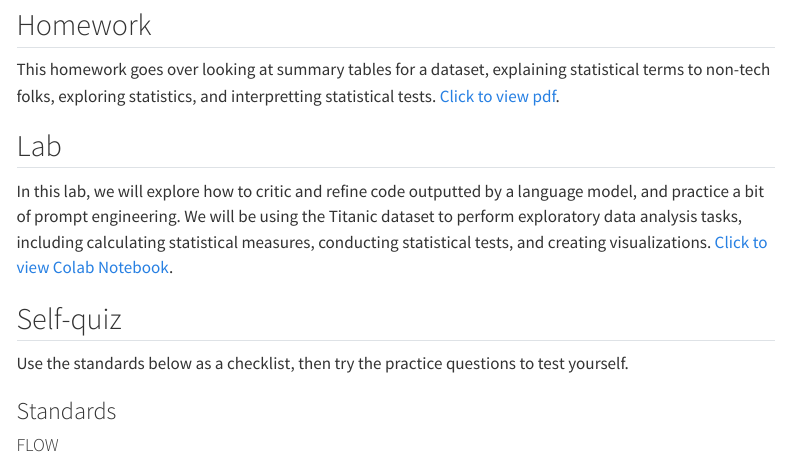
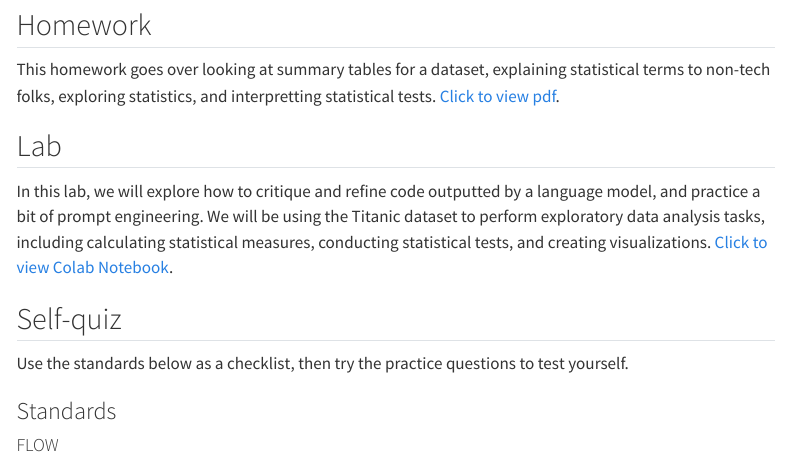
Before and after one commit to chefs-kiss/ML_F2026, a Quarto document (content/01-EDA.qmd): the page in a window 1100 px wide, from 1710 px down. Rendered offline with R 4.5, knitr and Pandoc in place of Quarto, with nearby package versions; menus at the side of the page are left out.

Commit message:
typos :/

```diff
--- a/content/01-EDA.qmd
+++ b/content/01-EDA.qmd
@@ -64,7 +64,7 @@ This homework goes over looking at summary tables for a dataset, explaining stat
 [Click to view pdf](https://drive.google.com/file/d/1MvjwF0NlQVYzEB-rn1FgTYXVUp4bJfa_/view?usp=sharing){target="_blank"}.
 
 ## Lab {#lab}
-In this lab, we will explore how to critic and refine code outputted by a language model, and practice a bit of prompt engineering.
+In this lab, we will explore how to critique and refine code outputted by a language model, and practice a bit of prompt engineering.
 We will be using the Titanic dataset to perform exploratory data analysis tasks,
 including calculating statistical measures, conducting statistical tests, and creating visualizations.
 [Click to view Colab Notebook](https://colab.research.google.com/drive/1a7vmVc8IS3Sal0WT7369o-s2wMgk-N8W?usp=sharing).
```
Also changed, not shown: index.qmd (line endings or trailing spaces).
